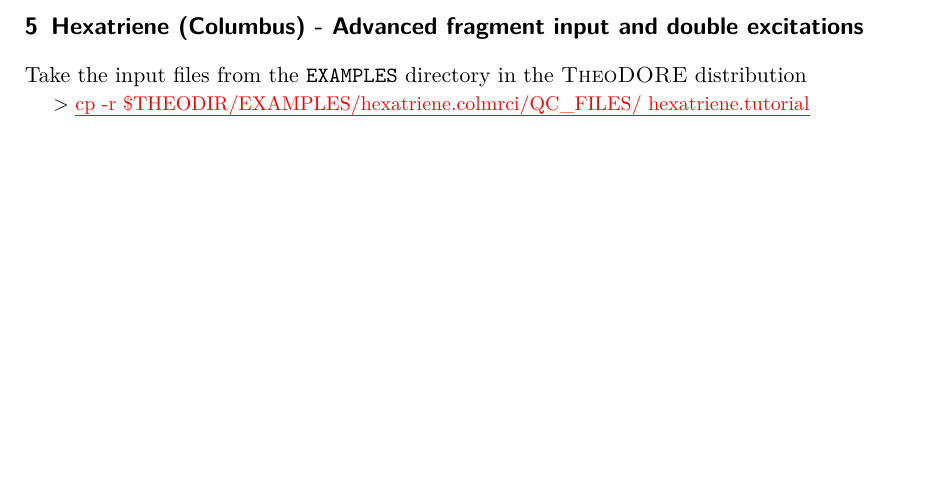
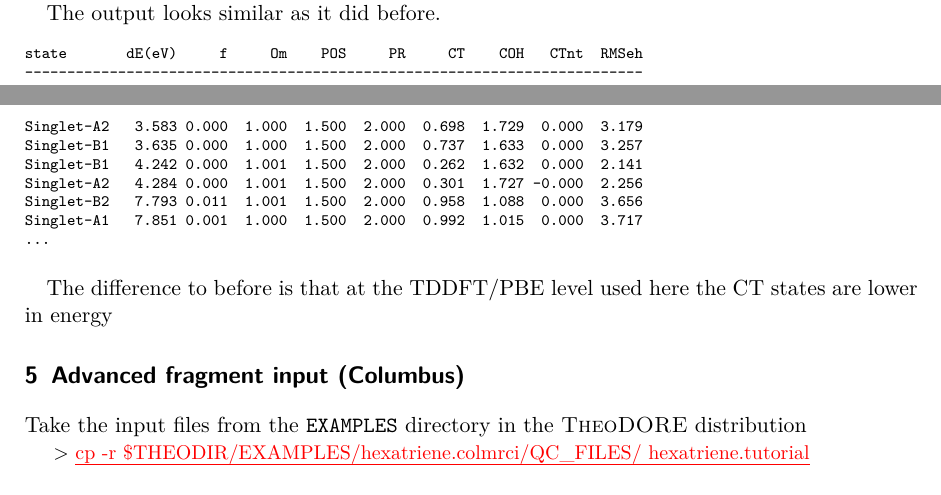
Before and after one commit to felixplasser/theodore-qc, a LaTeX document (latex/tutorial.tex): part of page 11 of 11 before the commit and two parts of pages 10 and 11 of 11 after it, the two joined at a grey line, cut at the place of the change, the shorter picture padded with empty space. Compiled offline with pdfLaTeX.

Commit message:
more tutorial

```diff
--- a/latex/tutorial.tex
+++ b/latex/tutorial.tex
@@ -598,7 +601,25 @@ Again run:
 
 \comm{analyze\_tden.py}
 
-\section{Hexatriene (\textsc{Columbus}) - Advanced fragment input and double excitations}
+The output looks similar as it did before.
+
+\scriptsize
+\begin{Verbatim}[commandchars=\\\{\}]
+state       dE(eV)     f     Om    POS     PR     CT    COH   CTnt  RMSeh
+-------------------------------------------------------------------------
+Singlet-A2   3.583 0.000  1.000  1.500  2.000  0.698  1.729  0.000  3.179
+Singlet-B1   3.635 0.000  1.000  1.500  2.000  0.737  1.633  0.000  3.257
+Singlet-B1   4.242 0.000  1.001  1.500  2.000  0.262  1.632  0.000  2.141
+Singlet-A2   4.284 0.000  1.001  1.500  2.000  0.301  1.727 -0.000  2.256
+Singlet-B2   7.793 0.011  1.001  1.500  2.000  0.958  1.088  0.000  3.656
+Singlet-A1   7.851 0.001  1.000  1.500  2.000  0.992  1.015  0.000  3.717
+...
+\end{Verbatim}
+\normalsize
+
+The difference to before is that at the TDDFT/PBE level used here the CT states are lower in energy
+
+\section{Advanced fragment input (Columbus)}
 \label{sec:advinp}
 Take the input files from the \texttt{EXAMPLES} directory in the \theo{} distribution
 
```
Also changed, not shown: latex/tutorial.tex (3 more changed lines).
